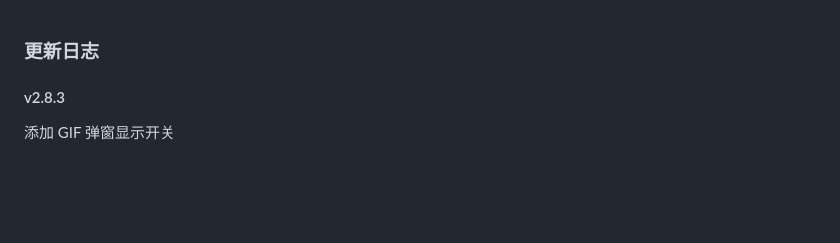
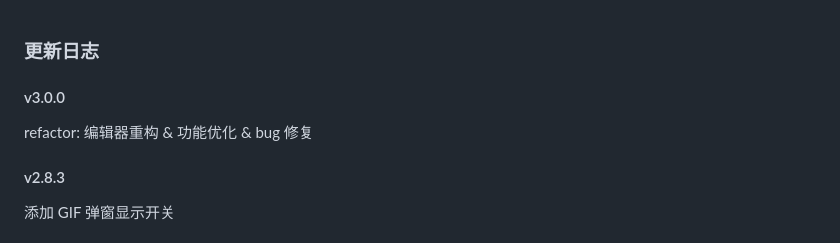
Before and after one commit to liuyubing233/zhihu-custom, a Markdown page: CHANGELOG.md, the part around the change. GitHub-like rendering; blank space fills up the shorter version.

Commit message:
docs: md

```diff
--- a/CHANGELOG.md
+++ b/CHANGELOG.md
@@ -1,4 +1,8 @@
 ### 更新日志
+
+#### v3.0.0
+
+refactor: 编辑器重构 & 功能优化 & bug 修复
 
 #### v2.8.3
 
```
Also changed, not shown: 1 other file.
